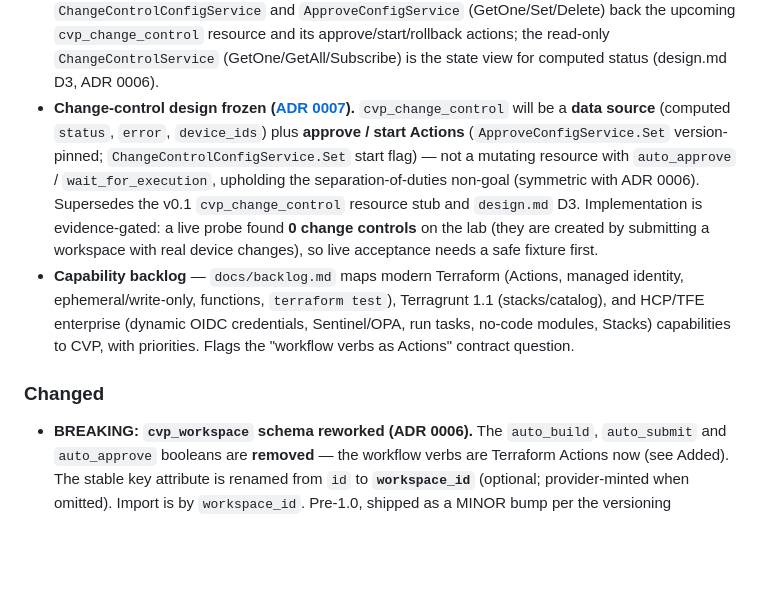
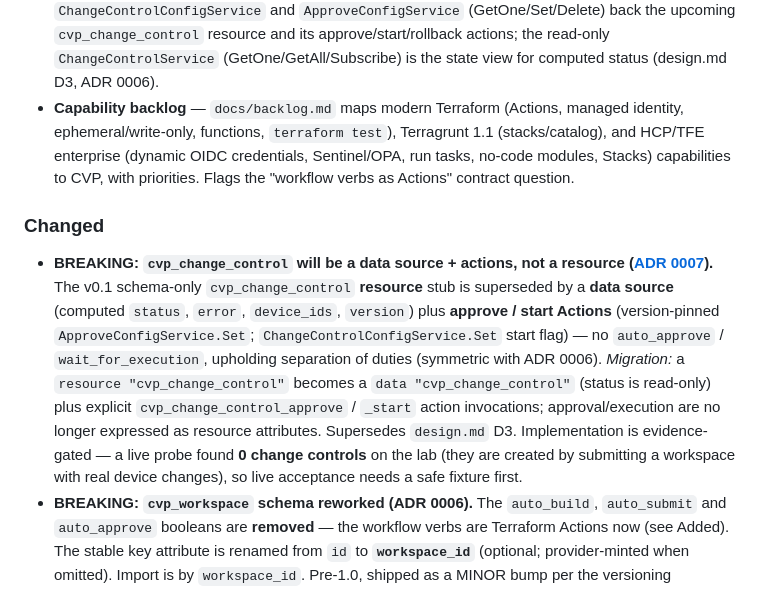
Before and after one commit to ioplane/terraform-provider-cvp, a Markdown page: CHANGELOG.md, the part around the change. Drawn GitHub-style; blank space fills up the shorter version.

```diff
--- a/CHANGELOG.md
+++ b/CHANGELOG.md
@@ -118,16 +118,6 @@ and are called out under a `Changed` heading with a `BREAKING:` prefix.
   approve/start/rollback actions; the read-only `ChangeControlService`
   (GetOne/GetAll/Subscribe) is the state view for computed status (design.md D3,
   ADR 0006).
-- **Change-control design frozen ([ADR 0007](docs/adr/0007-change-control-datasource-and-actions.md)).**
-  `cvp_change_control` will be a **data source** (computed `status`, `error`,
-  `device_ids`) plus **approve / start Actions** (`ApproveConfigService.Set`
-  version-pinned; `ChangeControlConfigService.Set` start flag) — not a mutating
-  resource with `auto_approve` / `wait_for_execution`, upholding the
-  separation-of-duties non-goal (symmetric with ADR 0006). Supersedes the v0.1
-  `cvp_change_control` resource stub and `design.md` D3. Implementation is
-  evidence-gated: a live probe found **0 change controls** on the lab (they are
-  created by submitting a workspace with real device changes), so live
-  acceptance needs a safe fixture first.
 - **Capability backlog** — `docs/backlog.md` maps modern Terraform (Actions,
   managed identity, ephemeral/write-only, functions, `terraform test`),
   Terragrunt 1.1 (stacks/catalog), and HCP/TFE enterprise (dynamic OIDC
@@ -136,6 +126,20 @@ and are called out under a `Changed` heading with a `BREAKING:` prefix.
 
 ### Changed
 
+- **BREAKING: `cvp_change_control` will be a data source + actions, not a
+  resource ([ADR 0007](docs/adr/0007-change-control-datasource-and-actions.md)).**
+  The v0.1 schema-only `cvp_change_control` **resource** stub is superseded by a
+  **data source** (computed `status`, `error`, `device_ids`, `version`) plus
+  **approve / start Actions** (version-pinned `ApproveConfigService.Set`;
+  `ChangeControlConfigService.Set` start flag) — no `auto_approve` /
+  `wait_for_execution`, upholding separation of duties (symmetric with ADR 0006).
+  _Migration:_ a `resource "cvp_change_control"` becomes a
+  `data "cvp_change_control"` (status is read-only) plus explicit
+  `cvp_change_control_approve` / `_start` action invocations; approval/execution
+  are no longer expressed as resource attributes. Supersedes `design.md` D3.
+  Implementation is evidence-gated — a live probe found **0 change controls** on
+  the lab (they are created by submitting a workspace with real device changes),
+  so live acceptance needs a safe fixture first.
 - **BREAKING: `cvp_workspace` schema reworked (ADR 0006).** The `auto_build`,
   `auto_submit` and `auto_approve` booleans are **removed** — the workflow verbs
   are Terraform Actions now (see Added). The stable key attribute is renamed from
```
Also changed, not shown: design.md (+18 -13 lines), docs/adr/0007-change-control-datasource-and-actions.md (+6 -3 lines).
